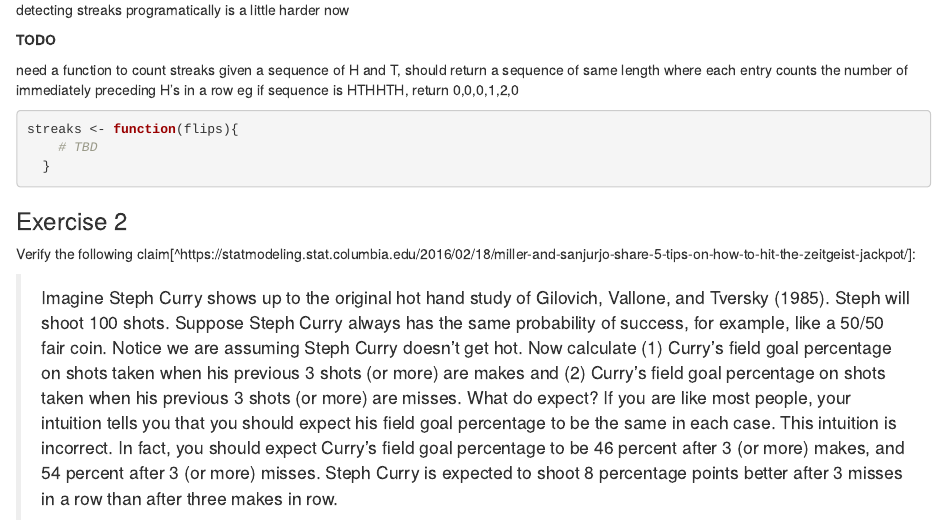
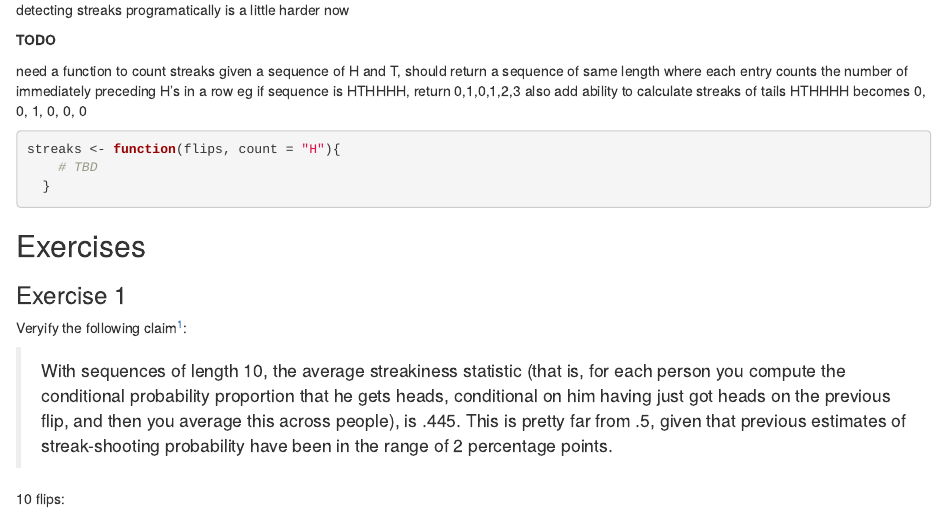
Before and after one commit to naecker-lab/CPI-projects, an R Markdown document (hot-hand/hot-hand-assignment.Rmd): the page in a window 1100 px wide, from 1100 px down before the commit and from 750 px down after it, so that both start at the same text. Rendered offline with R 4.5, knitr and Pandoc, with nearby package versions; code that draws random numbers runs with fixed seeds of ours.

Commit message:
Updated assignement document

````diff
--- a/hot-hand/hot-hand-assignment.Rmd
+++ b/hot-hand/hot-hand-assignment.Rmd
@@ -38,6 +38,24 @@ mean(probs, na.rm = T) # there will be some NAs because some sets of 4 flips wil
 
 The answer you get should be around 0.4, not 0.5 as we might expect.
 
+detecting streaks programatically is a little harder now
+
+**TODO**
+
+need a function to count streaks
+given a sequence of H and T, should return a sequence of same length
+where each entry counts the number of immediately preceding H's in a row
+eg if sequence is HTHHHH, return 0,1,0,1,2,3
+also add ability to calculate streaks of tails
+HTHHHH becomes 0, 0, 1, 0, 0, 0
+
+```{r}
+streaks <- function(flips, count = "H"){
+    # TBD
+  }
+```
+
+
 ## Exercises
 
 ### Exercise 1
@@ -52,20 +70,7 @@ Veryify the following claim^[https://statmodeling.stat.columbia.edu/2015/07/09/h
 flips <- sample(c("T", "H"), 10, replace = T)
 ```
 
-detecting streaks programatically is a little harder now
 
-**TODO**
-
-need a function to count streaks
-given a sequence of H and T, should return a sequence of same length
-where each entry counts the number of immediately preceding H's in a row
-eg if sequence is HTHHTH, return 0,0,0,1,2,0
-
-```{r}
-streaks <- function(flips){
-    # TBD
-  }
-```
 
 ### Exercise 2
 
````
